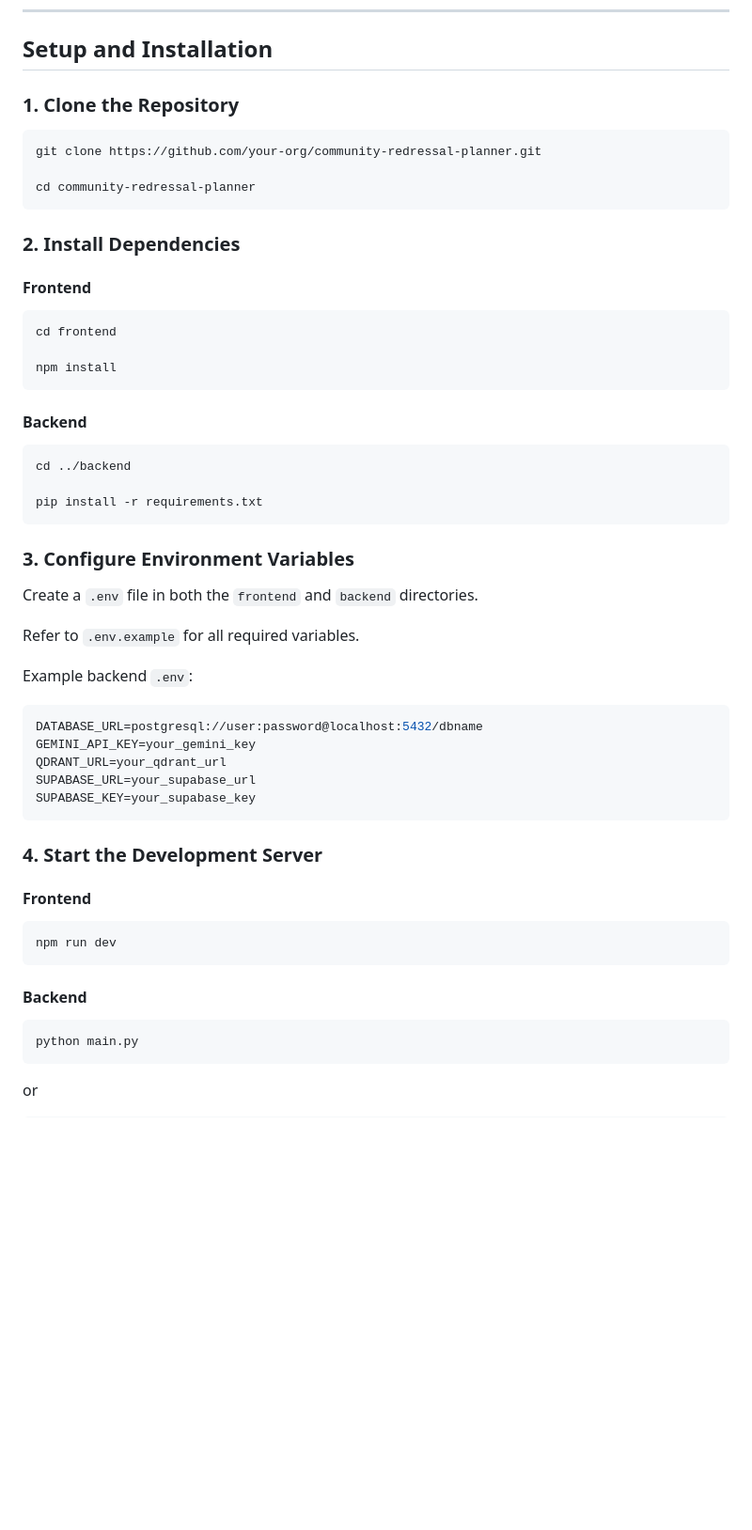
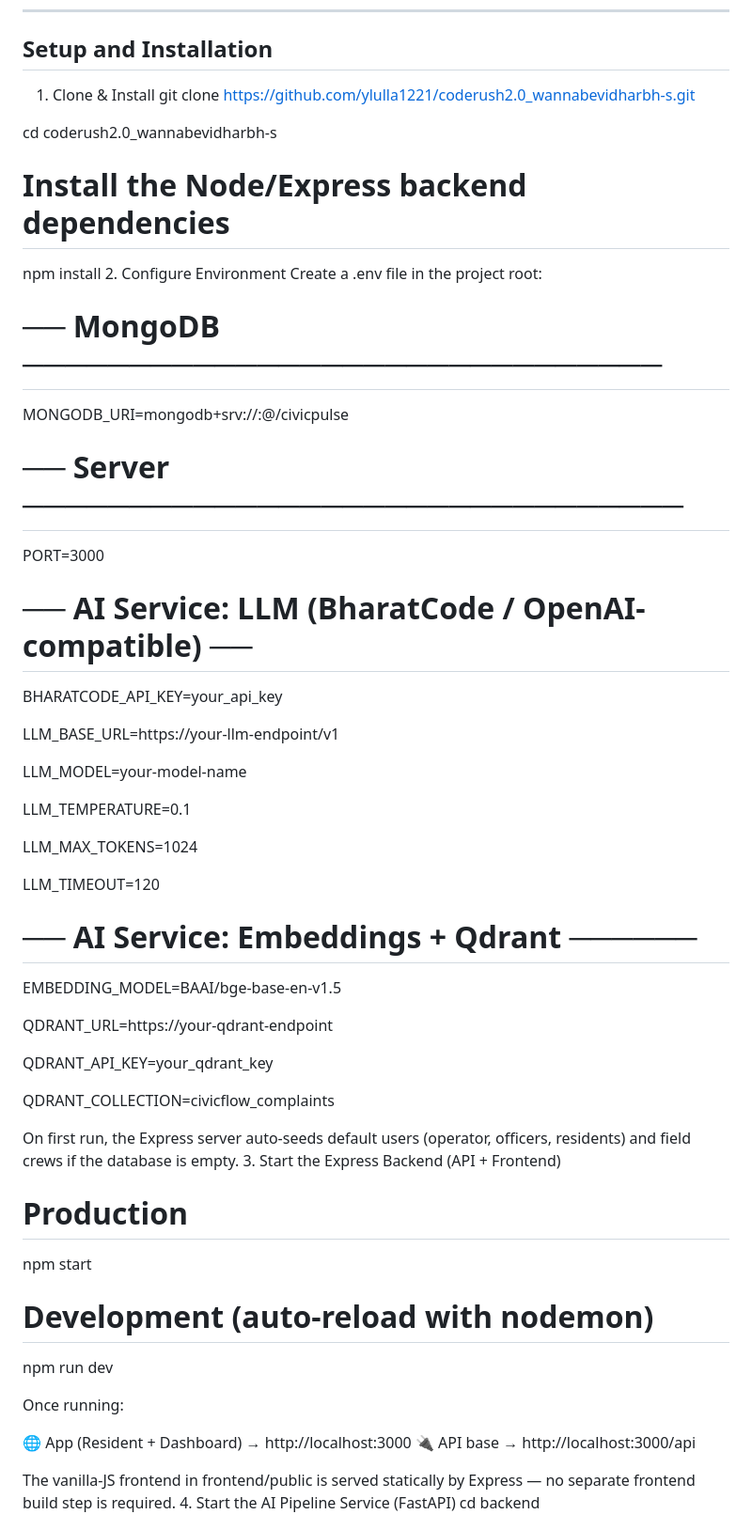
Before and after one commit to ylulla1221/coderush2.0_wannabevidharbh-s, a Markdown page: README.md, the part around one of its changes. Shown at 94% size. GitHub-like rendering; blank space fills up the shorter version.

````diff
--- a/README.md
+++ b/README.md
@@ -55,61 +55,65 @@
 
 ## Setup and Installation
 
-### 1. Clone the Repository
+1. Clone & Install
+git clone https://github.com/ylulla1221/coderush2.0_wannabevidharbh-s.git
 
-```bash
-git clone https://github.com/your-org/community-redressal-planner.git
+cd coderush2.0_wannabevidharbh-s
 
-cd community-redressal-planner
-```
-
-### 2. Install Dependencies
-
-#### Frontend
-
-```bash
-cd frontend
+# Install the Node/Express backend dependencies
 
 npm install
-```
+2. Configure Environment
+Create a .env file in the project root:
 
-#### Backend
+# ── MongoDB ──────────────────────────────
 
-```bash
-cd ../backend
+MONGODB_URI=mongodb+srv://<user>:<pass>@<cluster>/civicpulse
 
-pip install -r requirements.txt
-```
+# ── Server ───────────────────────────────
 
-### 3. Configure Environment Variables
+PORT=3000
 
-Create a `.env` file in both the `frontend` and `backend` directories.
+# ── AI Service: LLM (BharatCode / OpenAI-compatible) ──
 
-Refer to `.env.example` for all required variables.
+BHARATCODE_API_KEY=your_api_key
 
-Example backend `.env`:
+LLM_BASE_URL=https://your-llm-endpoint/v1
 
-```env
-DATABASE_URL=postgresql://user:password@localhost:5432/dbname
-GEMINI_API_KEY=your_gemini_key
-QDRANT_URL=your_qdrant_url
-SUPABASE_URL=your_supabase_url
-SUPABASE_KEY=your_supabase_key
-```
+LLM_MODEL=your-model-name
 
-### 4. Start the Development Server
+LLM_TEMPERATURE=0.1
 
-#### Frontend
+LLM_MAX_TOKENS=1024
 
-```bash
+LLM_TIMEOUT=120
+
+# ── AI Service: Embeddings + Qdrant ──────
+
+EMBEDDING_MODEL=BAAI/bge-base-en-v1.5
+
+QDRANT_URL=https://your-qdrant-endpoint
+
+QDRANT_API_KEY=your_qdrant_key
+
+QDRANT_COLLECTION=civicflow_complaints
+
+On first run, the Express server auto-seeds default users (operator, officers, residents) and field crews if the database is empty.
+3. Start the Express Backend (API + Frontend)
+# Production
+
+npm start
+
+# Development (auto-reload with nodemon)
+
 npm run dev
-```
 
-#### Backend
+Once running:
 
-```bash
-python main.py
-```
+🌐 App (Resident + Dashboard) → http://localhost:3000
+🔌 API base → http://localhost:3000/api
 
-or
+The vanilla-JS frontend in frontend/public is served statically by Express — no separate frontend build step is required.
+4. Start the AI Pipeline Service (FastAPI)
+cd backend
 
````
Also changed, not shown: other parts of README.md (+22 -3 lines).
